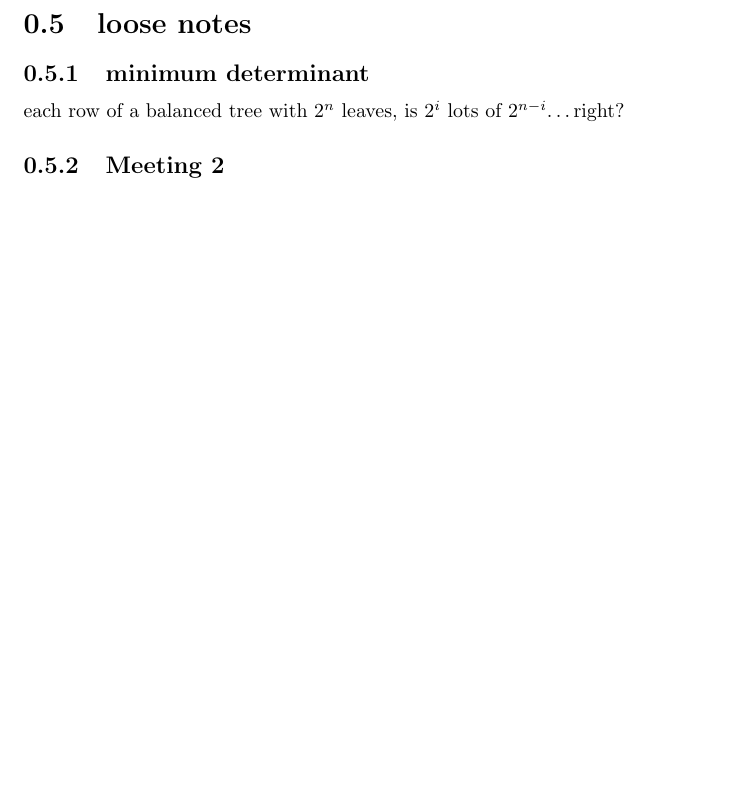
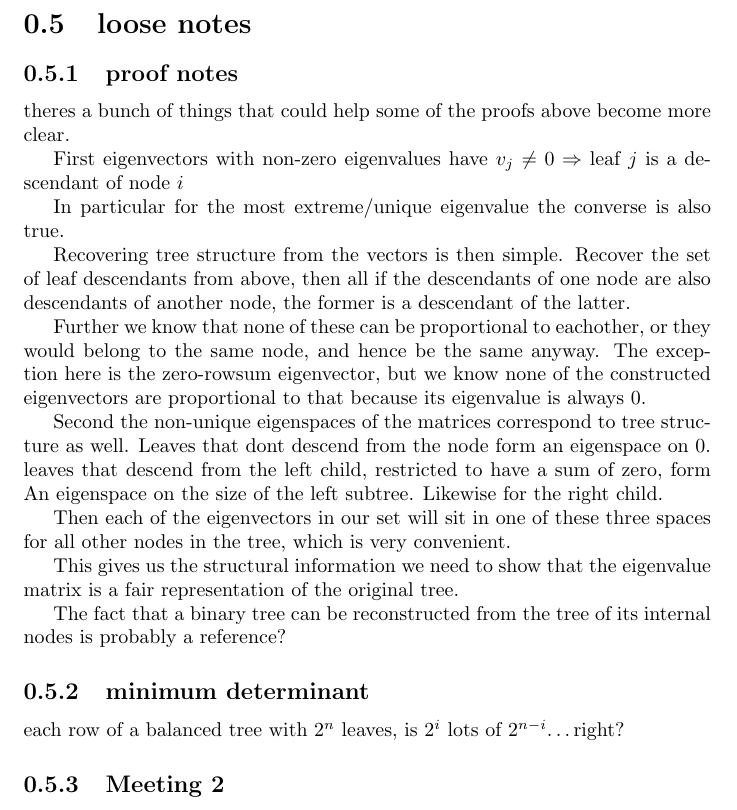
Before and after one commit to spiveeworks/treeshapes, a LaTeX document (report.tex): part of page 10 of 10 before the commit and part of page 10 of 11 after it, cut so that both start at the same text, the shorter picture padded with empty space. Compiled offline with pdfLaTeX.

Commit message:
proof notes about injectivity

```diff
--- a/report.tex
+++ b/report.tex
@@ -614,6 +614,43 @@ labels from the row indeces of $V$.
 
 \section{loose notes}
 
+\subsection{proof notes}
+
+theres a bunch of things that could help some of the proofs above become more
+clear.
+
+First eigenvectors with non-zero eigenvalues have $v_{j} \neq 0 \Rightarrow$
+leaf $j$ is a descendant of node $i$
+
+In particular for the most extreme/unique eigenvalue the converse is also true.
+
+Recovering tree structure from the vectors is then simple.
+Recover the set of leaf descendants from above, then all if the descendants of
+one node are also descendants of another node, the former is a descendant of
+the latter.
+
+Further we know that none of these can be proportional to eachother, or they
+would belong to the same node, and hence be the same anyway.
+The exception here is the zero-rowsum eigenvector, but we know none of the
+constructed eigenvectors are proportional to that because its eigenvalue is
+always 0.
+
+Second the non-unique eigenspaces of the matrices correspond to tree structure
+as well.
+Leaves that dont descend from the node form an eigenspace on 0.
+leaves that descend from the left child, restricted to have a sum of zero, form
+An eigenspace on the size of the left subtree.
+Likewise for the right child.
+
+Then each of the eigenvectors in our set will sit in one of these three spaces
+for all other nodes in the tree, which is very convenient.
+
+This gives us the structural information we need to show that the eigenvalue
+matrix is a fair representation of the original tree.
+
+The fact that a binary tree can be reconstructed from the tree of its internal
+nodes is probably a reference?
+
 \subsection{minimum determinant}
 
 each row of a balanced tree with $2^n$ leaves, is $2^i$ lots of $2^{n-i}$\ldots right?
```
